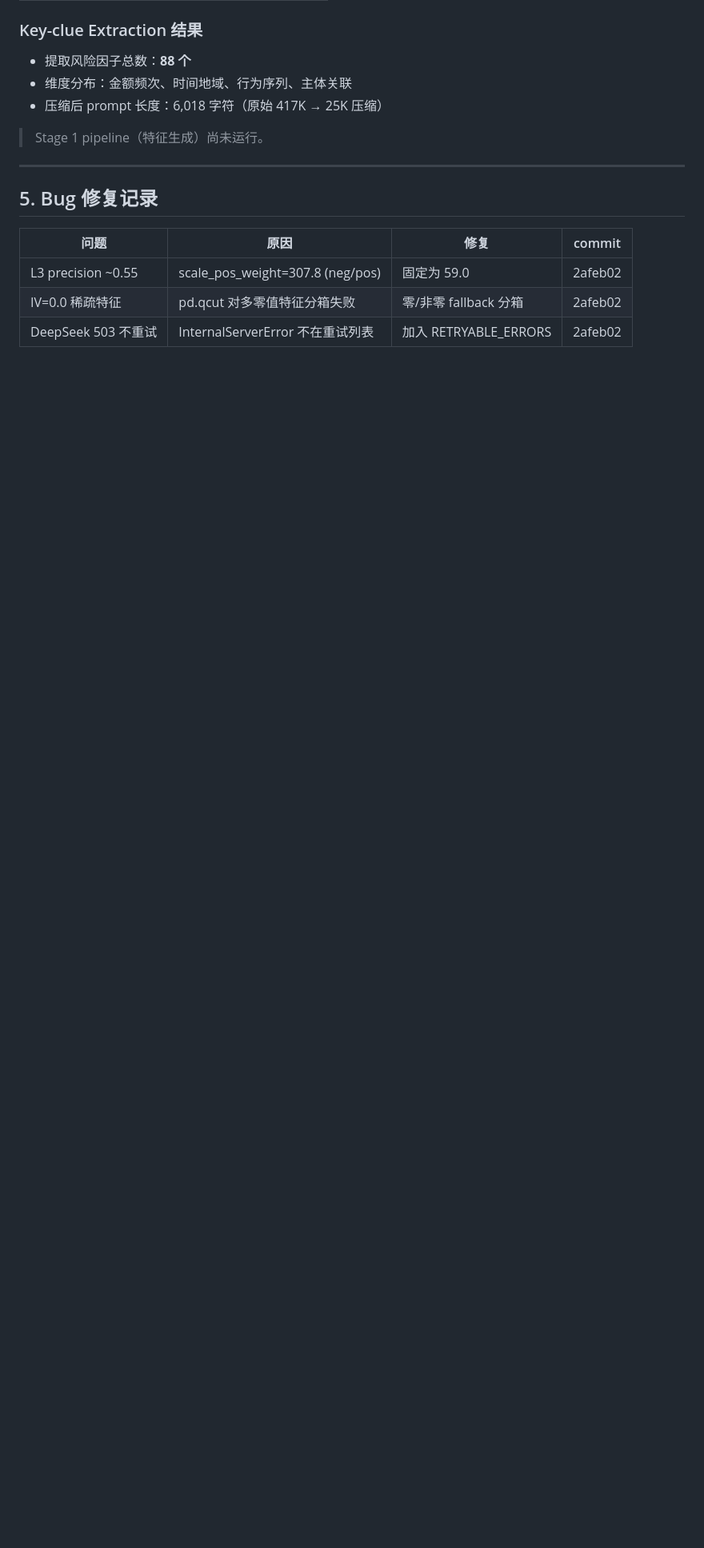
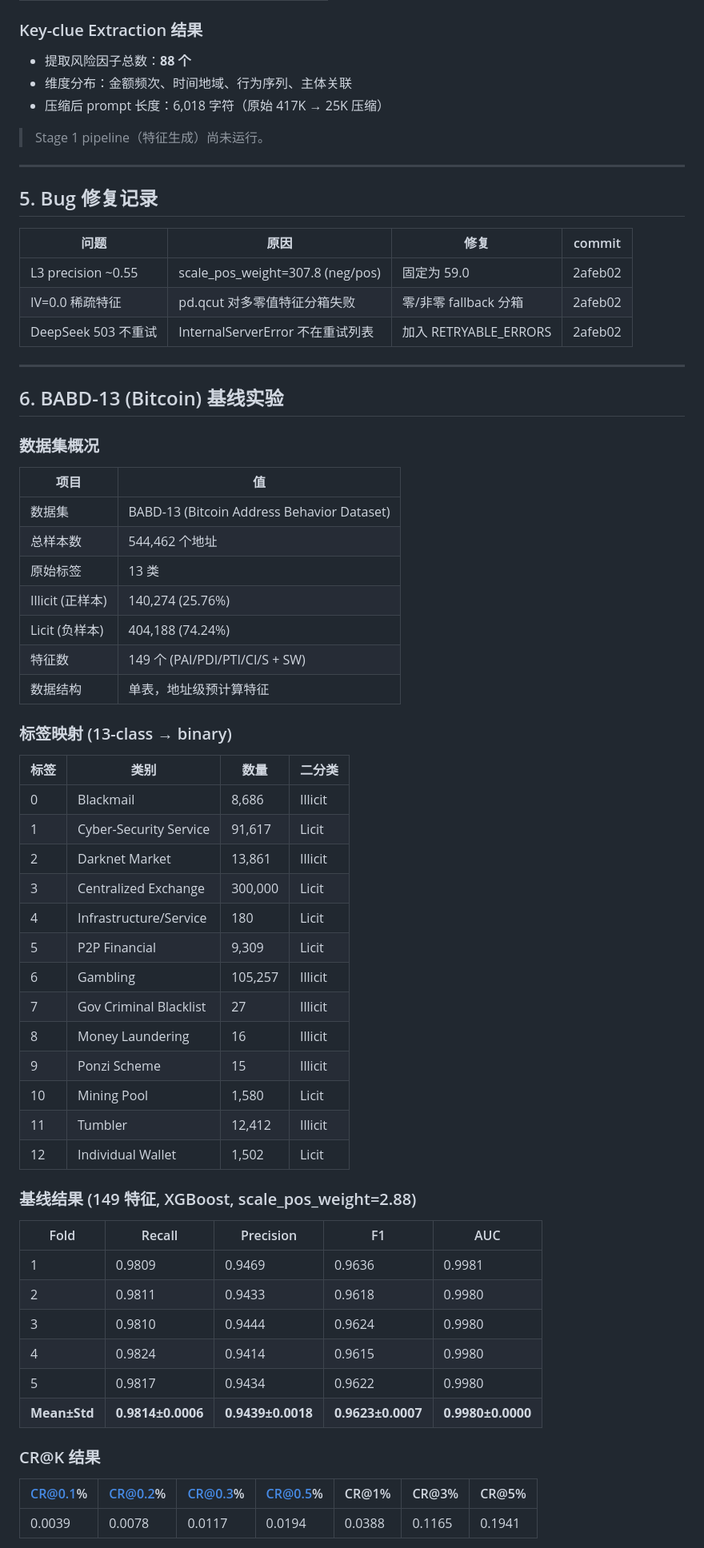
Before and after one commit to youchengsong/large-llm-create-feature, a Markdown page: RESULT.md, the part around one of its changes. Shown at 80% size. Rendered like a GitHub page; blank space fills up the shorter version.

```diff
--- a/RESULT.md
+++ b/RESULT.md
@@ -803,3 +803,55 @@ def feature_time_concentration_risk_index(open_df, tx_df, close_df):
 | L3 precision ~0.55 | scale_pos_weight=307.8 (neg/pos) | 固定为 59.0 | 2afeb02 |
 | IV=0.0 稀疏特征 | pd.qcut 对多零值特征分箱失败 | 零/非零 fallback 分箱 | 2afeb02 |
 | DeepSeek 503 不重试 | InternalServerError 不在重试列表 | 加入 RETRYABLE_ERRORS | 2afeb02 |
+
+---
+
+## 6. BABD-13 (Bitcoin) 基线实验
+
+### 数据集概况
+
+| 项目 | 值 |
+|------|-----|
+| 数据集 | BABD-13 (Bitcoin Address Behavior Dataset) |
+| 总样本数 | 544,462 个地址 |
+| 原始标签 | 13 类 |
+| Illicit (正样本) | 140,274 (25.76%) |
+| Licit (负样本) | 404,188 (74.24%) |
+| 特征数 | 149 个 (PAI/PDI/PTI/CI/S + SW) |
+| 数据结构 | 单表，地址级预计算特征 |
+
+### 标签映射 (13-class → binary)
+
+| 标签 | 类别 | 数量 | 二分类 |
+|------|------|------|--------|
+| 0 | Blackmail | 8,686 | Illicit |
+| 1 | Cyber-Security Service | 91,617 | Licit |
+| 2 | Darknet Market | 13,861 | Illicit |
+| 3 | Centralized Exchange | 300,000 | Licit |
+| 4 | Infrastructure/Service | 180 | Licit |
+| 5 | P2P Financial | 9,309 | Licit |
+| 6 | Gambling | 105,257 | Illicit |
+| 7 | Gov Criminal Blacklist | 27 | Illicit |
+| 8 | Money Laundering | 16 | Illicit |
+| 9 | Ponzi Scheme | 15 | Illicit |
+| 10 | Mining Pool | 1,580 | Licit |
+| 11 | Tumbler | 12,412 | Illicit |
+| 12 | Individual Wallet | 1,502 | Licit |
+
+### 基线结果 (149 特征, XGBoost, scale_pos_weight=2.88)
+
+| Fold | Recall | Precision | F1 | AUC |
+|------|--------|-----------|------|------|
+| 1 | 0.9809 | 0.9469 | 0.9636 | 0.9981 |
+| 2 | 0.9811 | 0.9433 | 0.9618 | 0.9980 |
+| 3 | 0.9810 | 0.9444 | 0.9624 | 0.9980 |
+| 4 | 0.9824 | 0.9414 | 0.9615 | 0.9980 |
+| 5 | 0.9817 | 0.9434 | 0.9622 | 0.9980 |
+| **Mean±Std** | **0.9814±0.0006** | **0.9439±0.0018** | **0.9623±0.0007** | **0.9980±0.0000** |
+
+### CR@K 结果
+
+| CR@0.1% | CR@0.2% | CR@0.3% | CR@0.5% | CR@1% | CR@3% | CR@5% |
+|---------|---------|---------|---------|-------|-------|-------|
+| 0.0039 | 0.0078 | 0.0117 | 0.0194 | 0.0388 | 0.1165 | 0.1941 |
+
```
Also changed, not shown: other parts of RESULT.md (+27 -1 lines), todo.md (+17 -17 lines).
